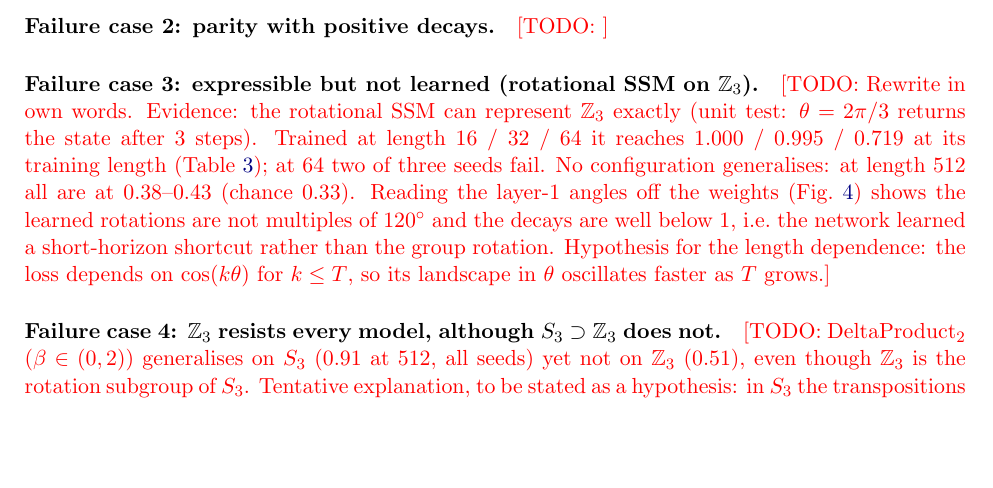
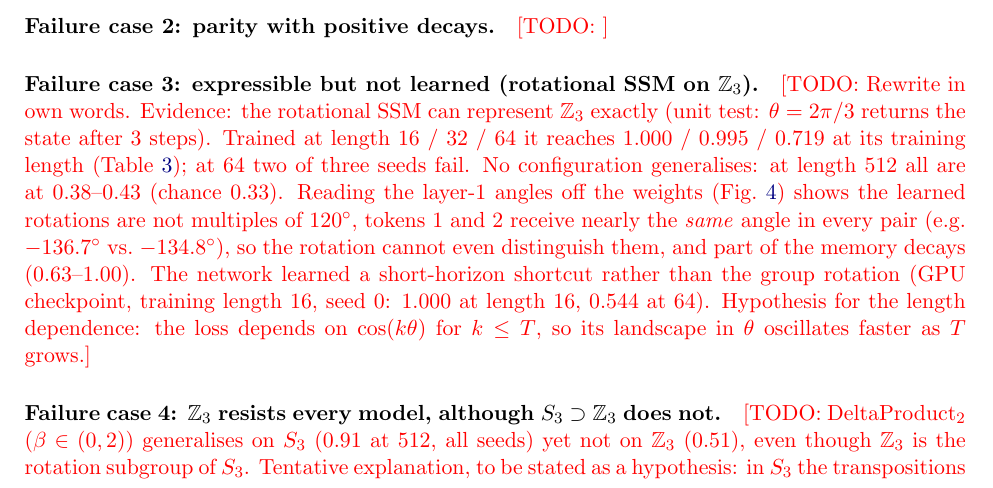
Before and after one commit to Devx228/EE798-project, a LaTeX paper (report/main.tex, which reads report/sections/10_discussion.tex): part of page 7 of 9 before the commit and part of page 7 of 10 after it, cut so that both start at the same text, the shorter picture padded with empty space. Compiled offline with pdfLaTeX.

Commit message:
Add learned-angle figure from the GPU rotational SSM checkpoint
Built from the angles inspect_rotation.py printed for T16 seed 0: tokens 1
and 2 get nearly the same angle in every pair and none sit at +-120 degrees.
inspect_rotation.py now separates drawing (draw_panel/save) from checkpoint
loading so figures can be rebuilt from printed values.

Co-Authored-By: Claude Opus 5.5 <noreply@anthropic.com>
Claude-Session: https://claude.ai/code/session_01JB2eHxee6us6GdmejCA4c9

```diff
--- a/report/sections/10_discussion.tex
+++ b/report/sections/10_discussion.tex
@@ -9,8 +9,10 @@ test: $\theta=2\pi/3$ returns the state after 3 steps). Trained at length 16 / 3
 1.000 / 0.995 / 0.719 at its training length (Table~\ref{tab:rotation-length}); at 64 two of three seeds
 fail. No configuration generalises: at length 512 all are at 0.38--0.43 (chance 0.33). Reading the
 layer-1 angles off the weights (Fig.~\ref{fig:rotation-angles}) shows the learned rotations are not
-multiples of $120^\circ$ and the decays are well below 1, i.e.\ the network learned a short-horizon
-shortcut rather than the group rotation. Hypothesis for the length dependence: the loss depends on
+multiples of $120^\circ$, tokens 1 and 2 receive nearly the \emph{same} angle in every pair (e.g.\
+$-136.7^\circ$ vs.\ $-134.8^\circ$), so the rotation cannot even distinguish them, and part of the memory
+decays (0.63--1.00). The network learned a short-horizon shortcut rather than the group rotation (GPU
+checkpoint, training length 16, seed 0: 1.000 at length 16, 0.544 at 64). Hypothesis for the length dependence: the loss depends on
 $\cos(k\theta)$ for $k\le T$, so its landscape in $\theta$ oscillates faster as $T$ grows.}
 
 \paragraph{Failure case 4: $\mathbb{Z}_3$ resists every model, although $S_3\supset\mathbb{Z}_3$ does not.}
```
Also changed, not shown: README.md, report/figures/rotation_angles.pdf (added), report/figures/rotation_angles.png (added), report/sections/10_discussion.tex (3 more changed lines), 1 other file.
